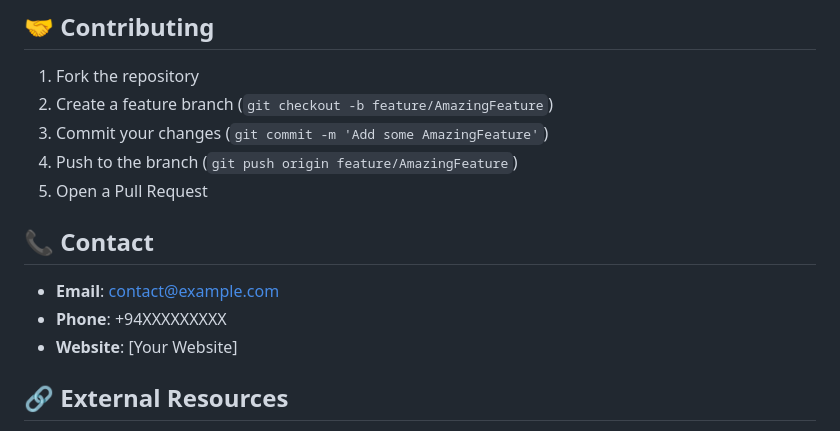
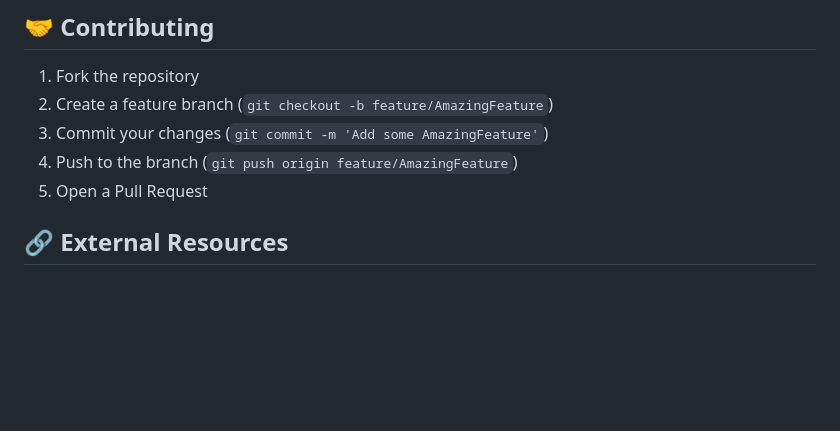
Before and after one commit to Praveen-1001/Automated-ecommerce-platform, a Markdown page: README.md, the part around the change. Rendered like a GitHub page; blank space fills up the shorter version.

```diff
--- a/README.md
+++ b/README.md
@@ -168,13 +168,6 @@ variable "region" {
 4. Push to the branch (`git push origin feature/AmazingFeature`)
 5. Open a Pull Request
 
-
-## 📞 Contact
-
-- **Email**: contact@example.com
-- **Phone**: +94XXXXXXXXX
-- **Website**: [Your Website]
-
 ## 🔗 External Resources
 
 - [Bootstrap 4.5 Documentation](https://getbootstrap.com/docs/4.5/)
```
